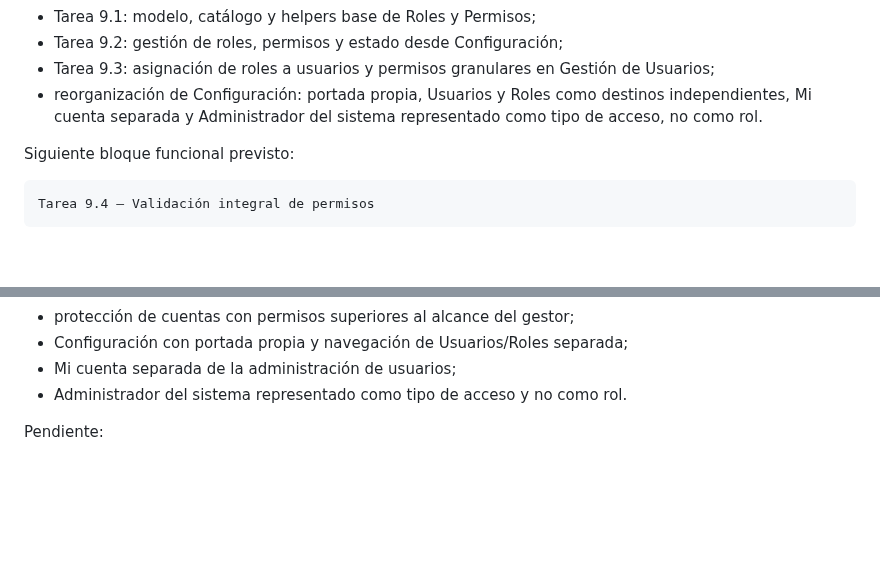
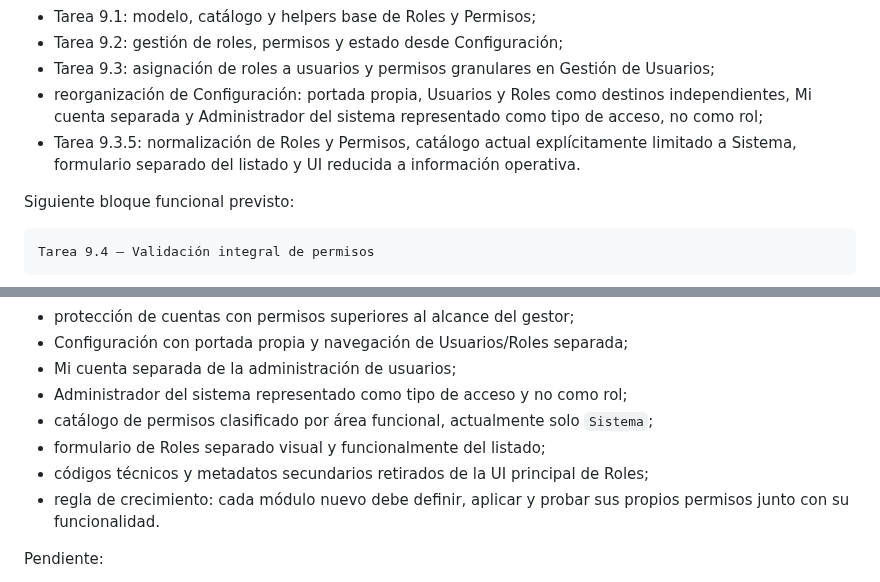
Before and after one commit to Nerpiti86/NeriSoft, a Markdown page: docs/04-roadmap.md, 2 parts joined by grey strips. Drawn GitHub-style; blank space fills up the shorter version.

Commit message:
docs: mark task 9.3.5 completed

```diff
--- a/docs/04-roadmap.md
+++ b/docs/04-roadmap.md
@@ -19,7 +19,8 @@ Completado:
 - Tarea 9.1: modelo, catálogo y helpers base de Roles y Permisos;
 - Tarea 9.2: gestión de roles, permisos y estado desde Configuración;
 - Tarea 9.3: asignación de roles a usuarios y permisos granulares en Gestión de Usuarios;
-- reorganización de Configuración: portada propia, Usuarios y Roles como destinos independientes, Mi cuenta separada y Administrador del sistema representado como tipo de acceso, no como rol.
+- reorganización de Configuración: portada propia, Usuarios y Roles como destinos independientes, Mi cuenta separada y Administrador del sistema representado como tipo de acceso, no como rol;
+- Tarea 9.3.5: normalización de Roles y Permisos, catálogo actual explícitamente limitado a Sistema, formulario separado del listado y UI reducida a información operativa.
 
 Siguiente bloque funcional previsto:
 
@@ -77,7 +78,11 @@ Completado:
 - protección de cuentas con permisos superiores al alcance del gestor;
 - Configuración con portada propia y navegación de Usuarios/Roles separada;
 - Mi cuenta separada de la administración de usuarios;
-- Administrador del sistema representado como tipo de acceso y no como rol.
+- Administrador del sistema representado como tipo de acceso y no como rol;
+- catálogo de permisos clasificado por área funcional, actualmente solo `Sistema`;
+- formulario de Roles separado visual y funcionalmente del listado;
+- códigos técnicos y metadatos secundarios retirados de la UI principal de Roles;
+- regla de crecimiento: cada módulo nuevo debe definir, aplicar y probar sus propios permisos junto con su funcionalidad.
 
 Pendiente:
 
```
